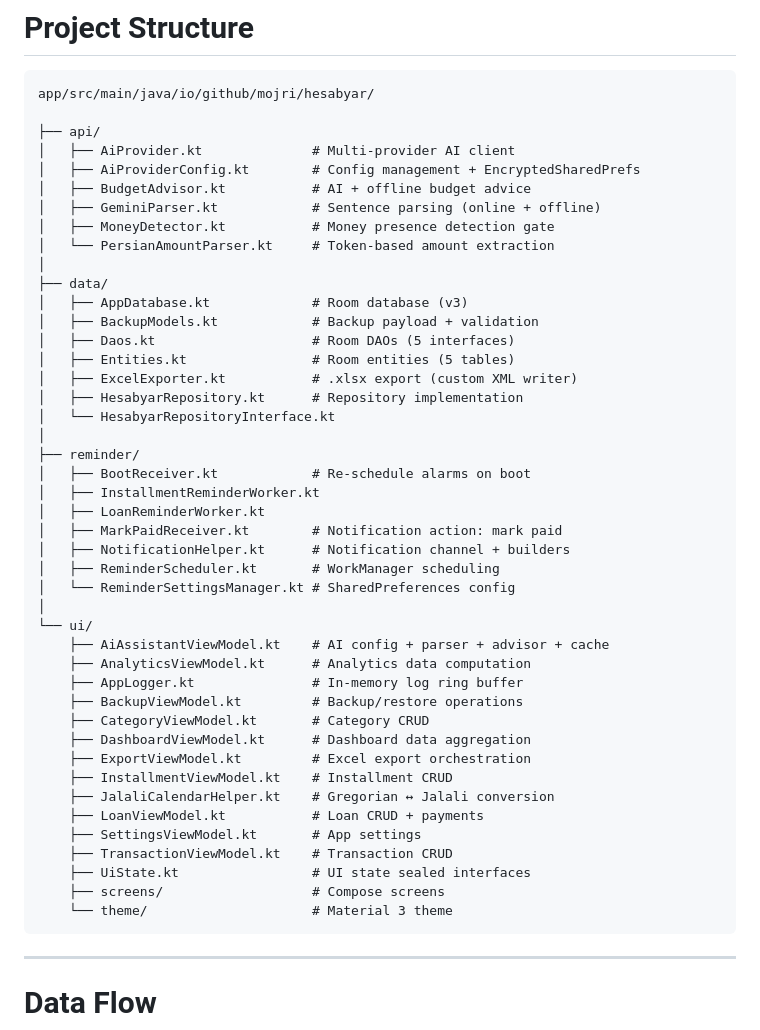
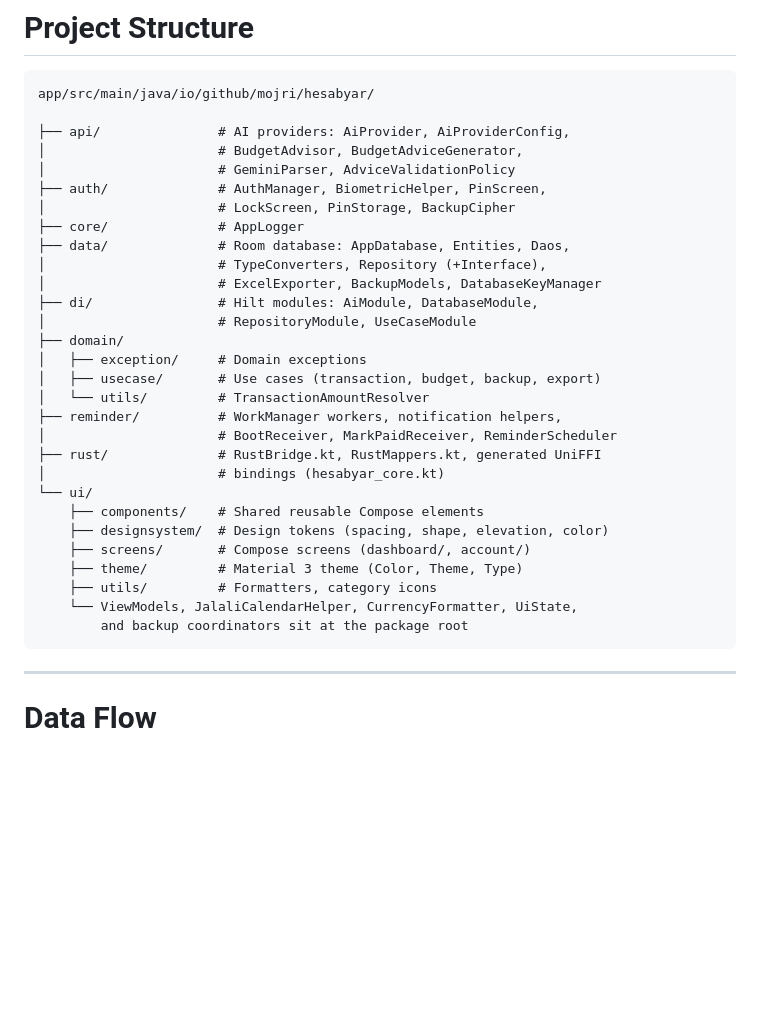
Before and after one commit to mcuteangel/hesabyaar, a Markdown page: docs/architecture/ARCHITECTURE.md, the part around the change. GitHub-like rendering; blank space fills up the shorter version.

Commit message:
docs: sync ARCHITECTURE.md project tree with real packages, fix plan Rust file names (3 cubic findings)
- ARCHITECTURE.md: replace outdated # Project Structure tree (missing
  auth/core/di/domain/rust, AppLogger under ui/, deleted files listed)
  with a package-level tree matching the verified filesystem; the newer
  Kotlin package layout block was already accurate
- Plan Phase 4 PERMANENT mapping: backup.rs does not exist - parse is in
  lib.rs (parse_backup_json), validate in validation.rs
  (validate_backup_payload, FFI wrapper ffi/mod.rs); parser entry is
  parser/mod.rs + parser/*.rs (no top-level parser.rs); AI advice
  validation lives in ai_validation.rs (validate_ai_advice)
- Plan Phase 14: add --glob '*.kt' --glob '!**/build/**' to the example
  rg command for precision

Items 1 and 5 of the cubic report were stale duplicates of the aa83f4b
fixes (verified current code); no changes made for them.

````diff
--- a/docs/architecture/ARCHITECTURE.md
+++ b/docs/architecture/ARCHITECTURE.md
@@ -197,48 +197,33 @@ The project should remain modular and scalable.
 ```text
 app/src/main/java/io/github/mojri/hesabyar/
 
-├── api/
-│   ├── AiProvider.kt              # Multi-provider AI client
-│   ├── AiProviderConfig.kt        # Config management + EncryptedSharedPrefs
-│   ├── BudgetAdvisor.kt           # AI + offline budget advice
-│   ├── GeminiParser.kt            # Sentence parsing (online + offline)
-│   ├── MoneyDetector.kt           # Money presence detection gate
-│   └── PersianAmountParser.kt     # Token-based amount extraction
-│
-├── data/
-│   ├── AppDatabase.kt             # Room database (v3)
-│   ├── BackupModels.kt            # Backup payload + validation
-│   ├── Daos.kt                    # Room DAOs (5 interfaces)
-│   ├── Entities.kt                # Room entities (5 tables)
-│   ├── ExcelExporter.kt           # .xlsx export (custom XML writer)
-│   ├── HesabyarRepository.kt      # Repository implementation
-│   └── HesabyarRepositoryInterface.kt
-│
-├── reminder/
-│   ├── BootReceiver.kt            # Re-schedule alarms on boot
-│   ├── InstallmentReminderWorker.kt
-│   ├── LoanReminderWorker.kt
-│   ├── MarkPaidReceiver.kt        # Notification action: mark paid
-│   ├── NotificationHelper.kt      # Notification channel + builders
-│   ├── ReminderScheduler.kt       # WorkManager scheduling
-│   └── ReminderSettingsManager.kt # SharedPreferences config
-│
+├── api/               # AI providers: AiProvider, AiProviderConfig,
+│                      # BudgetAdvisor, BudgetAdviceGenerator,
+│                      # GeminiParser, AdviceValidationPolicy
+├── auth/              # AuthManager, BiometricHelper, PinScreen,
+│                      # LockScreen, PinStorage, BackupCipher
+├── core/              # AppLogger
+├── data/              # Room database: AppDatabase, Entities, Daos,
+│                      # TypeConverters, Repository (+Interface),
+│                      # ExcelExporter, BackupModels, DatabaseKeyManager
+├── di/                # Hilt modules: AiModule, DatabaseModule,
+│                      # RepositoryModule, UseCaseModule
+├── domain/
+│   ├── exception/     # Domain exceptions
+│   ├── usecase/       # Use cases (transaction, budget, backup, export)
+│   └── utils/         # TransactionAmountResolver
+├── reminder/          # WorkManager workers, notification helpers,
+│                      # BootReceiver, MarkPaidReceiver, ReminderScheduler
+├── rust/              # RustBridge.kt, RustMappers.kt, generated UniFFI
+│                      # bindings (hesabyar_core.kt)
 └── ui/
-    ├── AiAssistantViewModel.kt    # AI config + parser + advisor + cache
-    ├── AnalyticsViewModel.kt      # Analytics data computation
-    ├── AppLogger.kt               # In-memory log ring buffer
-    ├── BackupViewModel.kt         # Backup/restore operations
-    ├── CategoryViewModel.kt       # Category CRUD
-    ├── DashboardViewModel.kt      # Dashboard data aggregation
-    ├── ExportViewModel.kt         # Excel export orchestration
-    ├── InstallmentViewModel.kt    # Installment CRUD
-    ├── JalaliCalendarHelper.kt    # Gregorian ↔ Jalali conversion
-    ├── LoanViewModel.kt           # Loan CRUD + payments
-    ├── SettingsViewModel.kt       # App settings
-    ├── TransactionViewModel.kt    # Transaction CRUD
-    ├── UiState.kt                 # UI state sealed interfaces
-    ├── screens/                   # Compose screens
-    └── theme/                     # Material 3 theme
+    ├── components/    # Shared reusable Compose elements
+    ├── designsystem/  # Design tokens (spacing, shape, elevation, color)
+    ├── screens/       # Compose screens (dashboard/, account/)
+    ├── theme/         # Material 3 theme (Color, Theme, Type)
+    ├── utils/         # Formatters, category icons
+    └── ViewModels, JalaliCalendarHelper, CurrencyFormatter, UiState,
+        and backup coordinators sit at the package root
 ```
 
 ---
````
Also changed, not shown: plans/2026-08-19-rust-fallback-consolidation-plan.md (+4 -4 lines).
